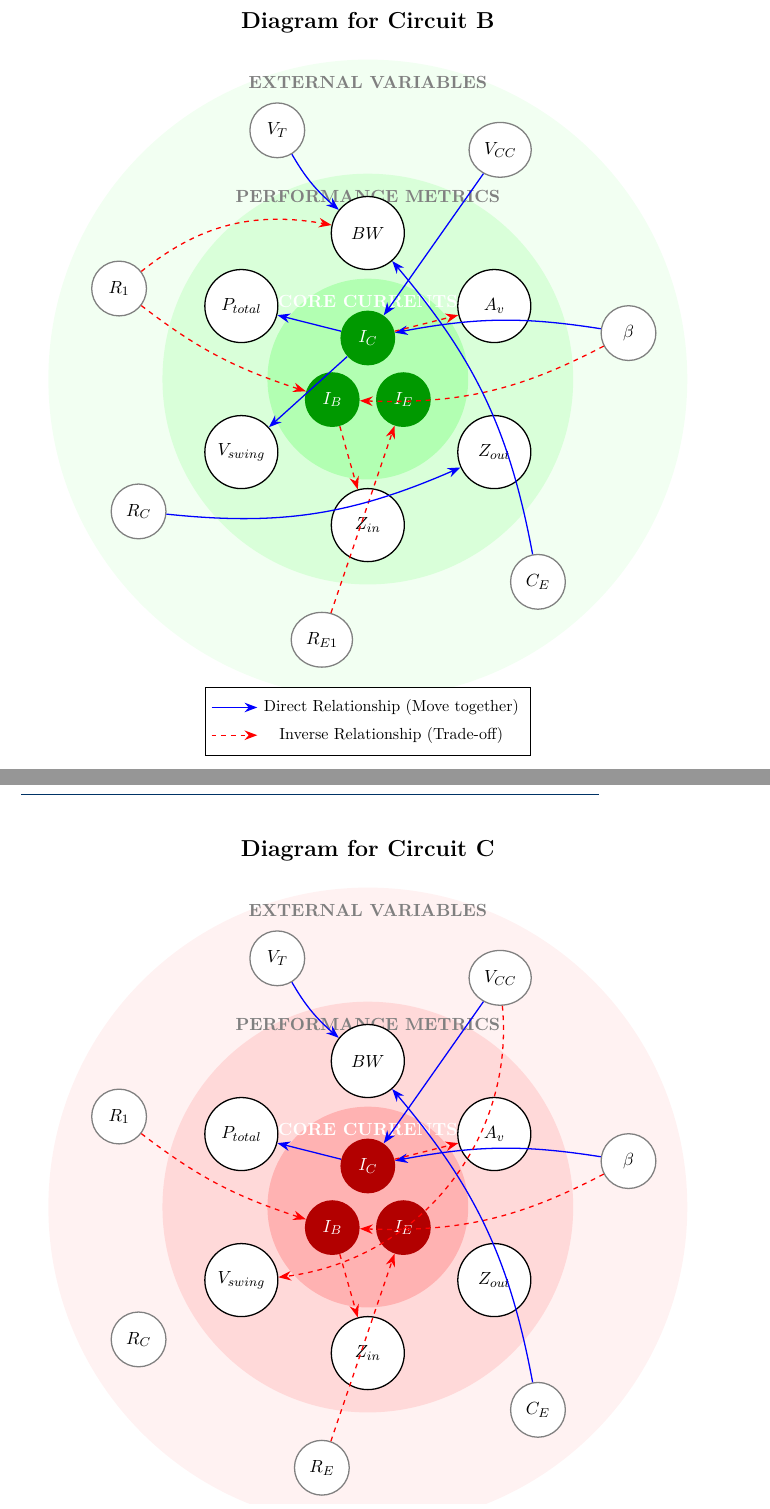
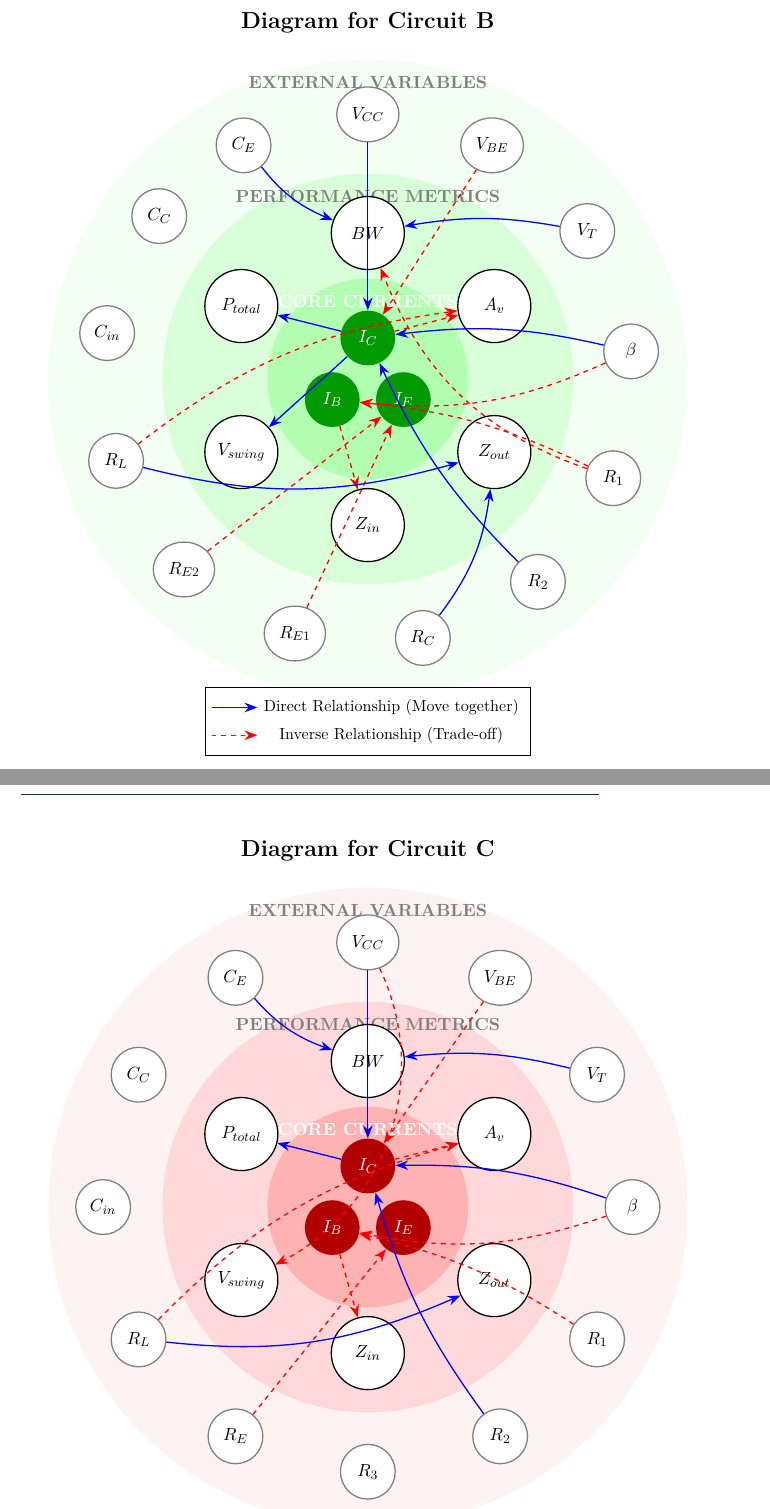
Before and after one commit to LimWeiJen/EC-assignment, a LaTeX document (report.tex): two parts of pages 28 and 29 of 45, joined at a grey line, cut so that both start at the same text. Compiled offline with pdfLaTeX.

Commit message:
refactor: adjust image scaling and update document layout in report.tex

```diff
--- a/report.tex
+++ b/report.tex
@@ -1284,21 +1293,30 @@ Based on the analysis from the simulation above, certain relationships between v
     \node[perfNode] (zin)    at (270:3.2cm) {$Z_{in}$};
     \node[perfNode] (zout)   at (330:3.2cm) {$Z_{out}$};
 
-    % External Nodes (Outer Ring) - Includes R_E1 instead of R_E
-    \node[extNode] (vcc)  at (60:5.8cm)  {$V_{CC}$};
-    \node[extNode] (vt)   at (110:5.8cm) {$V_T$};
-    \node[extNode] (r1)   at (160:5.8cm) {$R_1$};
-    \node[extNode] (rc)   at (210:5.8cm) {$R_C$};
-    \node[extNode] (re1)  at (260:5.8cm) {$R_{E1}$};
-    \node[extNode] (ce)   at (310:5.8cm) {$C_E$};
-    \node[extNode] (beta) at (10:5.8cm)  {$\beta$};
+    % External Nodes (Outer Ring) -- 13 variables for Circuit B, spaced ~27.7 degrees
+    \node[extNode] (vcc)  at (90:5.8cm)  {$V_{CC}$};
+    \node[extNode] (vbe)  at (62:5.8cm)  {$V_{BE}$};
+    \node[extNode] (vt)   at (34:5.8cm)  {$V_T$};
+    \node[extNode] (beta) at (6:5.8cm)   {$\beta$};
+    \node[extNode] (r1)   at (338:5.8cm) {$R_1$};
+    \node[extNode] (r2)   at (310:5.8cm) {$R_2$};
+    \node[extNode] (rc)   at (282:5.8cm) {$R_C$};
+    \node[extNode] (re1)  at (254:5.8cm) {$R_{E1}$};
+    \node[extNode] (re2)  at (226:5.8cm) {$R_{E2}$};
+    \node[extNode] (rl)   at (198:5.8cm) {$R_L$};
+    \node[extNode] (cin)  at (170:5.8cm) {$C_{in}$};
+    \node[extNode] (cc)   at (142:5.8cm) {$C_C$};
+    \node[extNode] (ce)   at (118:5.8cm) {$C_E$};
 
     % Relationships
     \draw[directRel] (vcc) to (ic);
-    \draw[tradeRel, bend right=10]  (r1) to (ib);
-    \draw[tradeRel]  (re1) to (ie);
+    \draw[tradeRel]  (vbe) to (ic);
     \draw[directRel, bend right=10] (beta) to (ic);
     \draw[tradeRel, bend left=15]   (beta) to (ib);
+    \draw[tradeRel, bend right=10]  (r1) to (ib);
+    \draw[directRel, bend left=10]  (r2) to (ic);
+    \draw[tradeRel]  (re1) to (ie);
+    \draw[tradeRel]  (re2) to (ie);
 
     \draw[directRel] (ic) to (ptot);
     \draw[tradeRel]  (ic) to (av);
@@ -1306,11 +1324,14 @@ Based on the analysis from the simulation above, certain relationships between v
     \draw[tradeRel]  (ib) to (zin);
 
     % Circuit B Unique: R1 inversely affects BW
-    \draw[tradeRel, bend left=25]   (r1) to (bw);
+    \draw[tradeRel, bend left=25]  (r1) to (bw);
 
     \draw[directRel, bend right=10] (vt) to (bw);
     \draw[directRel, bend right=15] (rc) to (zout);
+    \draw[tradeRel, bend left=15]   (rl) to (av);
+    \draw[directRel, bend right=15] (rl) to (zout);
     \draw[directRel, bend right=15] (ce) to (bw);
+    % C_in and C_C: no significant effect (all -- in table, nodes shown only)
 
     % Legend
     \matrix [legendBox] at (0, -7.5) {
@@ -1354,21 +1375,29 @@ Based on the analysis from the simulation above, certain relationships between v
     \node[perfNode] (zin)    at (270:3.2cm) {$Z_{in}$};
     \node[perfNode] (zout)   at (330:3.2cm) {$Z_{out}$};
 
-    % External Nodes (Outer Ring)
-    \node[extNode] (vcc)  at (60:5.8cm)  {$V_{CC}$};
-    \node[extNode] (vt)   at (110:5.8cm) {$V_T$};
-    \node[extNode] (r1)   at (160:5.8cm) {$R_1$};
-    \node[extNode] (rc)   at (210:5.8cm) {$R_C$};
-    \node[extNode] (re)   at (260:5.8cm) {$R_E$};
-    \node[extNode] (ce)   at (310:5.8cm) {$C_E$};
-    \node[extNode] (beta) at (10:5.8cm)  {$\beta$};
+    % External Nodes (Outer Ring) -- 12 variables for Circuit C, spaced 30 degrees apart
+    \node[extNode] (vcc)  at (90:5.8cm)  {$V_{CC}$};
+    \node[extNode] (vbe)  at (60:5.8cm)  {$V_{BE}$};
+    \node[extNode] (vt)   at (30:5.8cm)  {$V_T$};
+    \node[extNode] (beta) at (0:5.8cm)   {$\beta$};
+    \node[extNode] (r1)   at (330:5.8cm) {$R_1$};
+    \node[extNode] (r2)   at (300:5.8cm) {$R_2$};
+    \node[extNode] (r3)   at (270:5.8cm) {$R_3$};
+    \node[extNode] (re)   at (240:5.8cm) {$R_E$};
+    \node[extNode] (rl)   at (210:5.8cm) {$R_L$};
+    \node[extNode] (cin)  at (180:5.8cm) {$C_{in}$};
+    \node[extNode] (cc)   at (150:5.8cm) {$C_C$};
+    \node[extNode] (ce)   at (120:5.8cm) {$C_E$};
 
     % Relationships
     \draw[directRel] (vcc) to (ic);
-    \draw[tradeRel, bend right=10]  (r1) to (ib);
-    \draw[tradeRel]  (re) to (ie);
+    \draw[tradeRel]  (vbe) to (ic);
     \draw[directRel, bend right=10] (beta) to (ic);
     \draw[tradeRel, bend left=15]   (beta) to (ib);
+    \draw[tradeRel, bend right=10]  (r1) to (ib);
+    \draw[directRel, bend left=10]  (r2) to (ic);
+    \draw[tradeRel]  (re) to (ie);
+    % R3 is the current mirror reference: sets mirror current (no direct row in table)
 
     \draw[directRel] (ic) to (ptot);
     \draw[tradeRel]  (ic) to (av);
@@ -1376,10 +1405,13 @@ Based on the analysis from the simulation above, certain relationships between v
 
     % Circuit C Unique: V_CC inversely affects V_swing
     \draw[tradeRel, bend left=45] (vcc) to (vswing);
-    % R_C has NO effect in Circuit C (no arrows connected to it)
+    % R_C (R3 used as reference, no R_C in Circuit C) has NO effect on output
 
     \draw[directRel, bend right=10] (vt) to (bw);
+    \draw[tradeRel, bend left=15]   (rl) to (av);
+    \draw[directRel, bend right=15] (rl) to (zout);
     \draw[directRel, bend right=15] (ce) to (bw);
+    % C_in and C_C: no significant effect (all -- in table, nodes shown only)
 
     % Legend
     \matrix [legendBox] at (0, -7.5) {
```
Also changed, not shown: report.tex (37 more changed lines), 3 other files.
